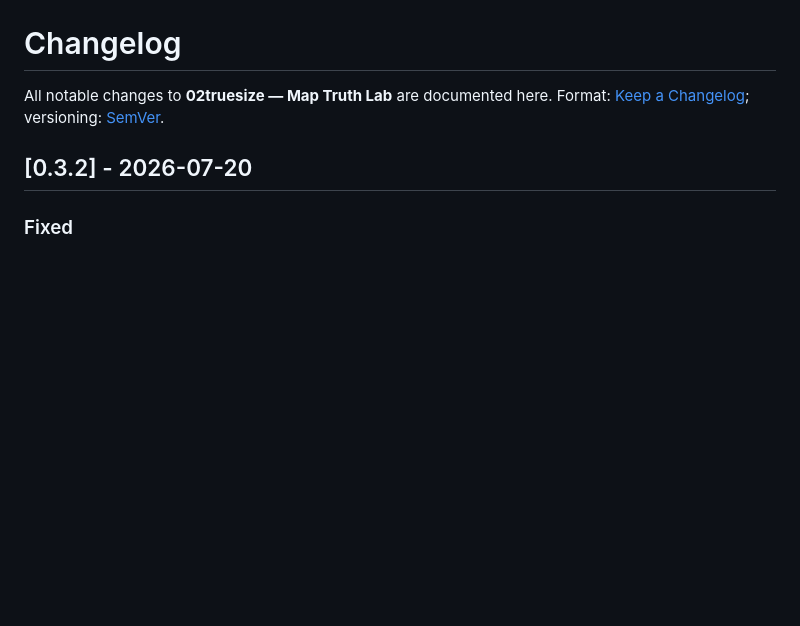
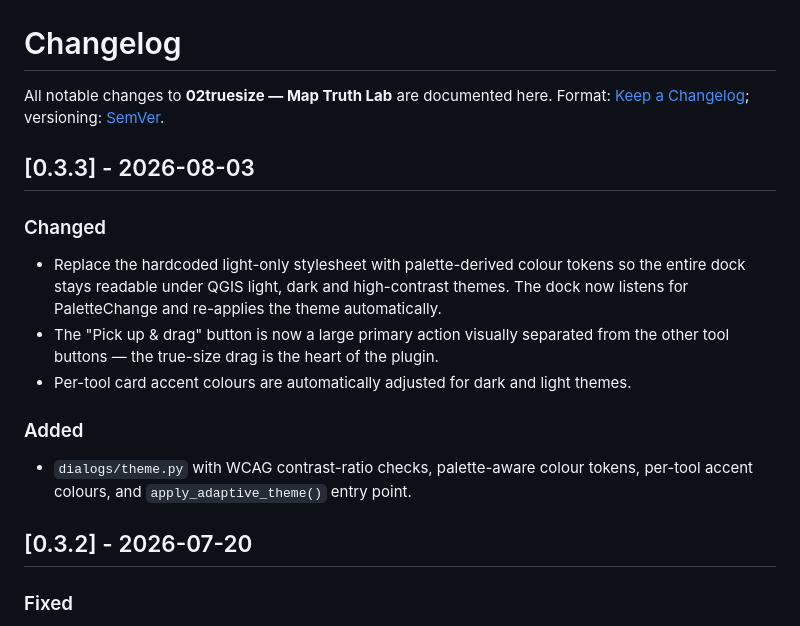
Before and after one commit to YusufEminoglu/zero2truesize, a Markdown page: CHANGELOG.md, the part around the change. GitHub-like rendering; blank space fills up the shorter version.

Commit message:
Add v0.3.3 CHANGELOG entry

```diff
--- a/CHANGELOG.md
+++ b/CHANGELOG.md
@@ -2,6 +2,20 @@
 
 All notable changes to **02truesize — Map Truth Lab** are documented here.
 Format: [Keep a Changelog](https://keepachangelog.com/en/1.1.0/); versioning: [SemVer](https://semver.org/).
+
+## [0.3.3] - 2026-08-03
+
+### Changed
+- Replace the hardcoded light-only stylesheet with palette-derived colour tokens so
+  the entire dock stays readable under QGIS light, dark and high-contrast themes.
+  The dock now listens for PaletteChange and re-applies the theme automatically.
+- The "Pick up & drag" button is now a large primary action visually separated from
+  the other tool buttons — the true-size drag is the heart of the plugin.
+- Per-tool card accent colours are automatically adjusted for dark and light themes.
+
+### Added
+- `dialogs/theme.py` with WCAG contrast-ratio checks, palette-aware colour tokens,
+  per-tool accent colours, and `apply_adaptive_theme()` entry point.
 
 ## [0.3.2] - 2026-07-20
 
```
